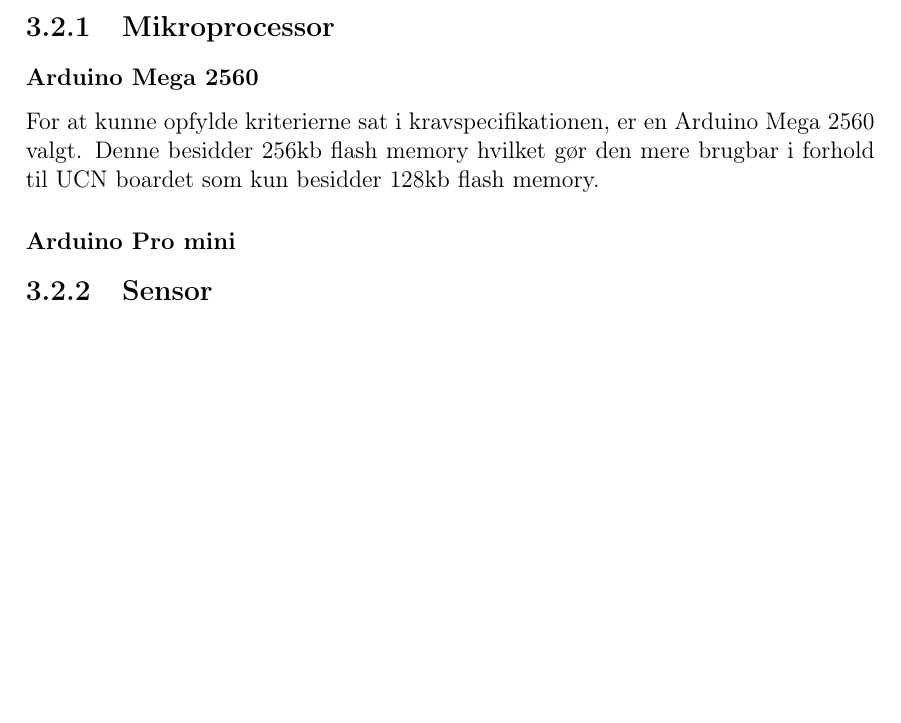
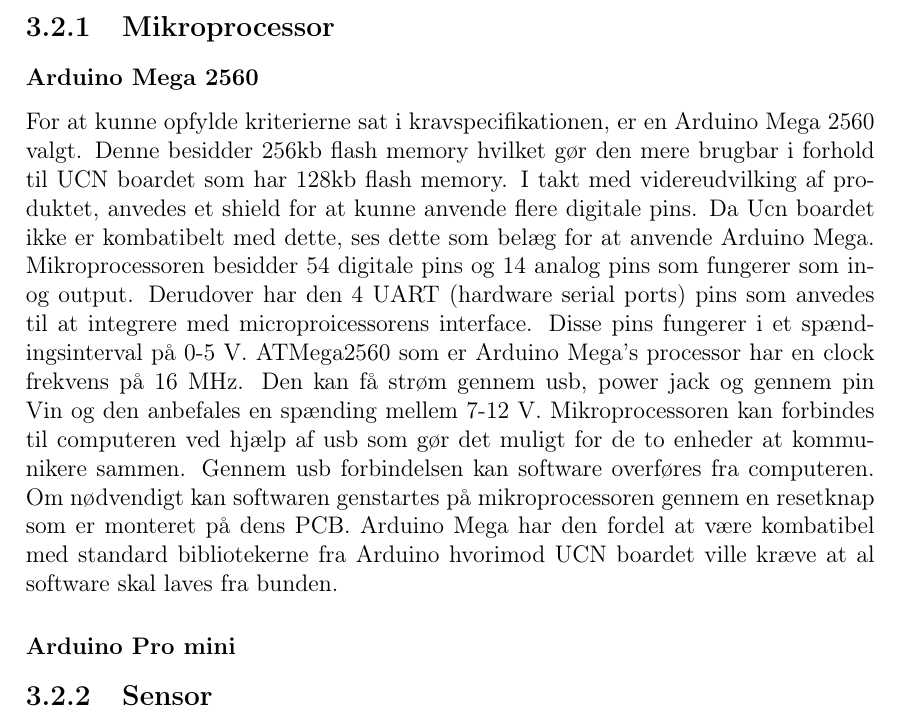
Before and after one commit to Henrik689/UCNG1P2, a LaTeX book (Rapport/rapport.tex, which reads Rapport/contents/hardware/mikroprocessor.tex): part of page 11 of 25 before the commit and part of page 11 of 26 after it, cut so that both start at the same text, the shorter picture padded with empty space. Compiled offline with pdfLaTeX.

Commit message:
mikroprocessor done

```diff
--- a/Rapport/contents/hardware/mikroprocessor.tex
+++ b/Rapport/contents/hardware/mikroprocessor.tex
@@ -1,6 +1,9 @@
 \subsection{Mikroprocessor}
 \subsubsection{Arduino Mega 2560}
-For at kunne opfylde kriterierne sat i kravspecifikationen, er en Arduino Mega 2560 valgt. Denne besidder 256kb flash memory hvilket gør den mere brugbar i forhold til UCN boardet som kun besidder 128kb flash memory.
+For at kunne opfylde kriterierne sat i kravspecifikationen, er en Arduino Mega 2560 valgt. Denne besidder 256kb flash memory hvilket gør den mere brugbar i forhold til UCN boardet som har 128kb flash memory. I takt med videreudvilking af produktet, anvedes et shield for at kunne anvende flere digitale pins. Da Ucn boardet ikke er kombatibelt med dette, ses dette som belæg for at anvende Arduino Mega.
+Mikroprocessoren besidder 54 digitale pins og 14 analog pins som fungerer som in- og output. Derudover har den 4 UART (hardware serial ports) pins som anvedes til at integrere med microproicessorens interface. Disse pins fungerer i et spændingsinterval på 0-5 V. ATMega2560 som er Arduino Mega's processor har en clock frekvens på 16 MHz. Den kan få strøm gennem usb, power jack og gennem pin Vin og den anbefales en spænding mellem 7-12 V.
+Mikroprocessoren kan forbindes til computeren ved hjælp af usb som gør det muligt for de to enheder at kommunikere sammen. Gennem usb forbindelsen kan software overføres fra computeren. Om nødvendigt kan softwaren genstartes på mikroprocessoren gennem en resetknap som er monteret på dens PCB.
+Arduino Mega har den fordel at være kombatibel med standard bibliotekerne fra Arduino hvorimod UCN boardet ville kræve at al software skal laves fra bunden.
 
 
 
```
Also changed, not shown: 1 other file.
